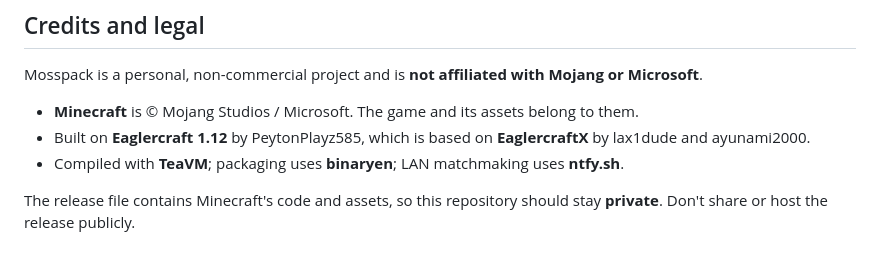
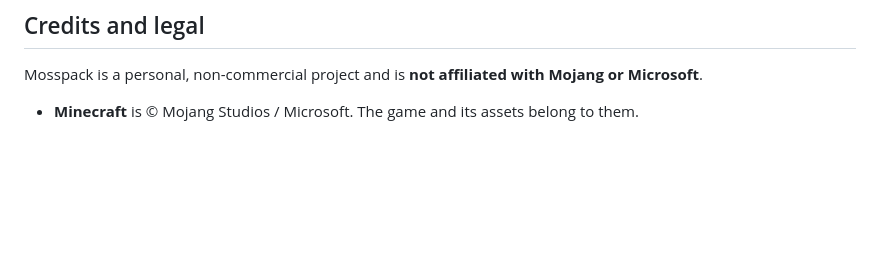
Before and after one commit to slizsy/Mosspack, a Markdown page: README.md, the part around the change. Rendered like a GitHub page; blank space fills up the shorter version.

```diff
--- a/README.md
+++ b/README.md
@@ -141,8 +141,3 @@ docs/screenshots/        images used in this README
 Mosspack is a personal, non-commercial project and is **not affiliated with Mojang or Microsoft**.
 
 - **Minecraft** is © Mojang Studios / Microsoft. The game and its assets belong to them.
-- Built on **Eaglercraft 1.12** by PeytonPlayz585, which is based on **EaglercraftX** by lax1dude and ayunami2000.
-- Compiled with **TeaVM**; packaging uses **binaryen**; LAN matchmaking uses **ntfy.sh**.
-
-The release file contains Minecraft's code and assets, so this repository should stay **private**. Don't share
-or host the release publicly.
```
